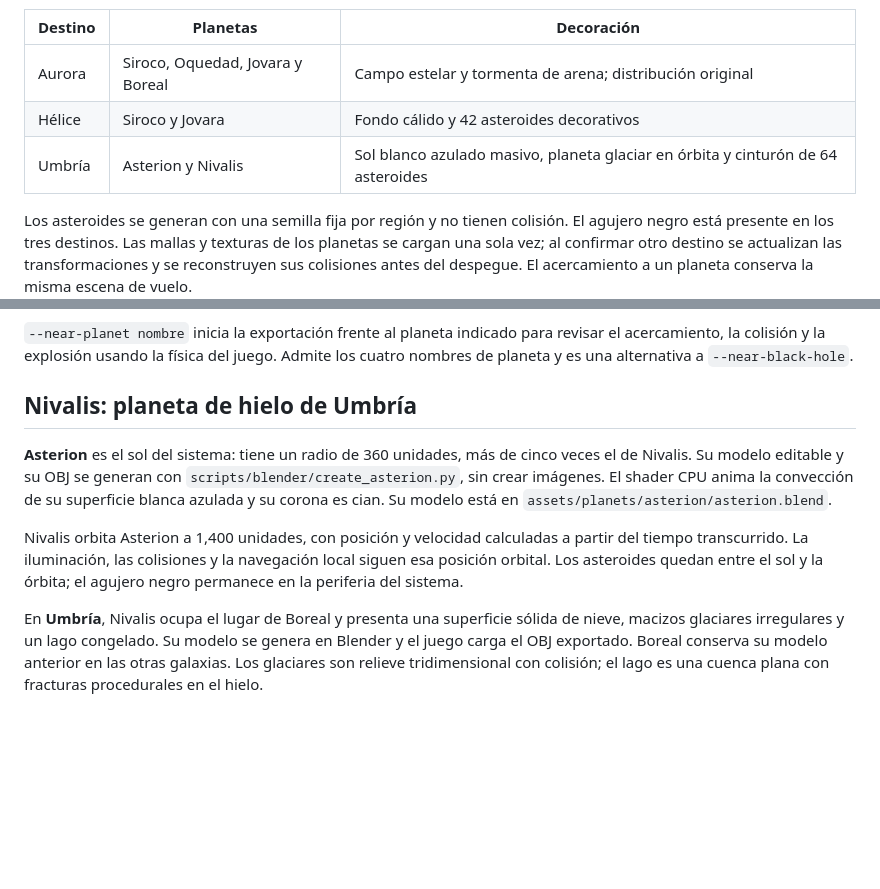
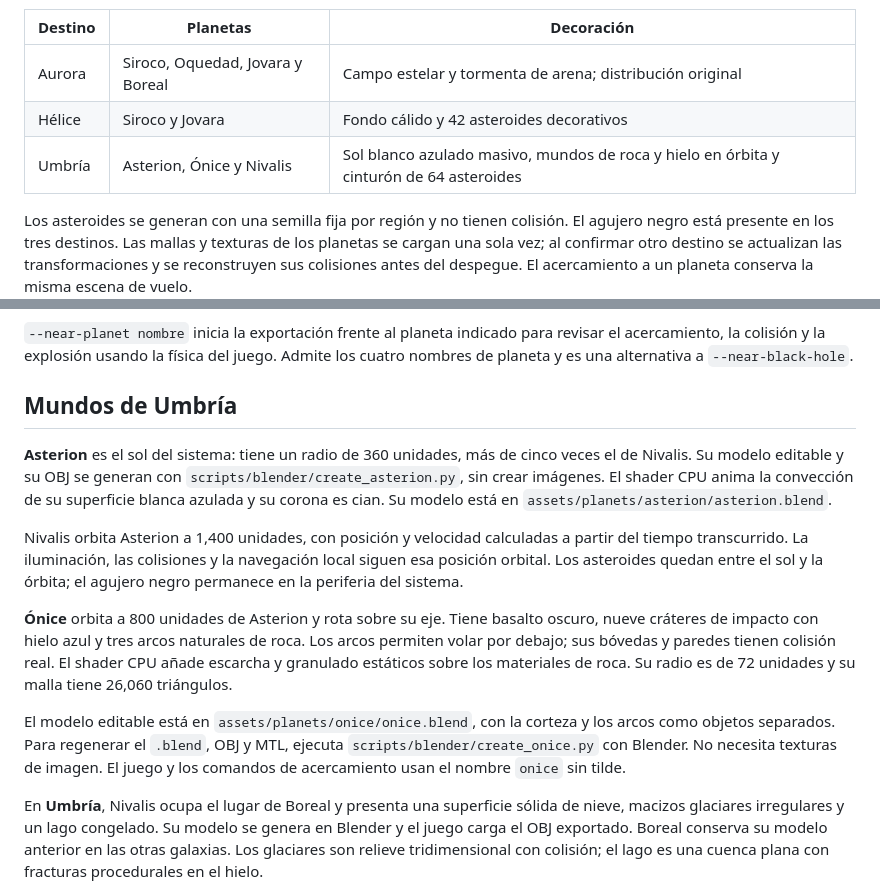
Before and after one commit to J05U3oAr/Proyecto_3_Graficas, a Markdown page: README.md, 2 parts joined by grey strips. Drawn GitHub-style; blank space fills up the shorter version.

Commit message:
docs: describir Onice y su exploracion en Umbria

```diff
--- a/README.md
+++ b/README.md
@@ -59,7 +59,7 @@ Las galaxias del mapa tienen ilustraciones procedurales diferentes: Aurora es un
 | --- | --- | --- |
 | Aurora | Siroco, Oquedad, Jovara y Boreal | Campo estelar y tormenta de arena; distribución original |
 | Hélice | Siroco y Jovara | Fondo cálido y 42 asteroides decorativos |
-| Umbría | Asterion y Nivalis | Sol blanco azulado masivo, planeta glaciar en órbita y cinturón de 64 asteroides |
+| Umbría | Asterion, Ónice y Nivalis | Sol blanco azulado masivo, mundos de roca y hielo en órbita y cinturón de 64 asteroides |
 
 Los asteroides se generan con una semilla fija por región y no tienen colisión. El agujero negro está presente en los tres destinos. Las mallas y texturas de los planetas se cargan una sola vez; al confirmar otro destino se actualizan las transformaciones y se reconstruyen sus colisiones antes del despegue. El acercamiento a un planeta conserva la misma escena de vuelo.
 
@@ -274,7 +274,7 @@ La integración utiliza [iteradores y fragmentos de memoria independientes de Ra
 revisar el acercamiento, la colisión y la explosión usando la física del juego.
 Admite los cuatro nombres de planeta y es una alternativa a `--near-black-hole`.
 
-## Nivalis: planeta de hielo de Umbría
+## Mundos de Umbría
 
 **Asterion** es el sol del sistema: tiene un radio de 360 unidades, más de cinco
 veces el de Nivalis. Su modelo editable y su OBJ se generan con
@@ -286,6 +286,17 @@ Nivalis orbita Asterion a 1,400 unidades, con posición y velocidad calculadas
 a partir del tiempo transcurrido. La iluminación, las colisiones y la navegación
 local siguen esa posición orbital. Los asteroides quedan entre el sol y la
 órbita; el agujero negro permanece en la periferia del sistema.
+
+**Ónice** orbita a 800 unidades de Asterion y rota sobre su eje. Tiene basalto
+oscuro, nueve cráteres de impacto con hielo azul y tres arcos naturales de roca.
+Los arcos permiten volar por debajo; sus bóvedas y paredes tienen colisión real.
+El shader CPU añade escarcha y granulado estáticos sobre los materiales de roca.
+Su radio es de 72 unidades y su malla tiene 26,060 triángulos.
+
+El modelo editable está en `assets/planets/onice/onice.blend`, con la corteza y
+los arcos como objetos separados. Para regenerar el `.blend`, OBJ y MTL, ejecuta
+`scripts/blender/create_onice.py` con Blender. No necesita texturas de imagen.
+El juego y los comandos de acercamiento usan el nombre `onice` sin tilde.
 
 En **Umbría**, Nivalis ocupa el lugar de Boreal y presenta una superficie sólida
 de nieve, macizos glaciares irregulares y un lago congelado. Su modelo se genera
```
